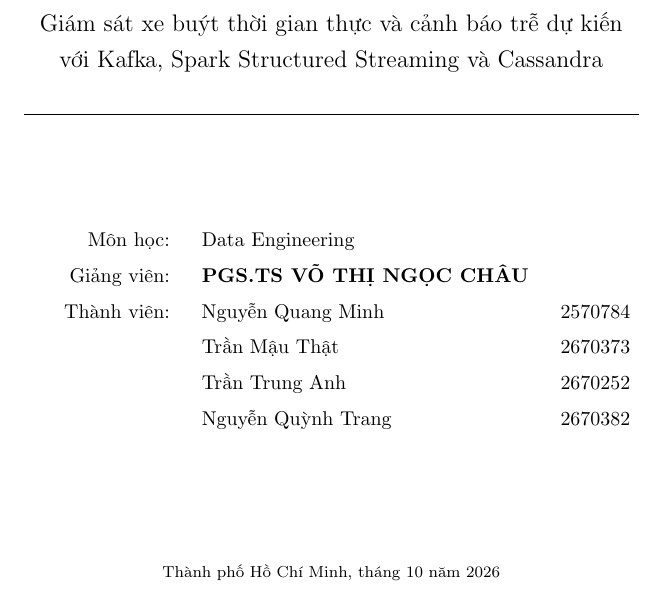
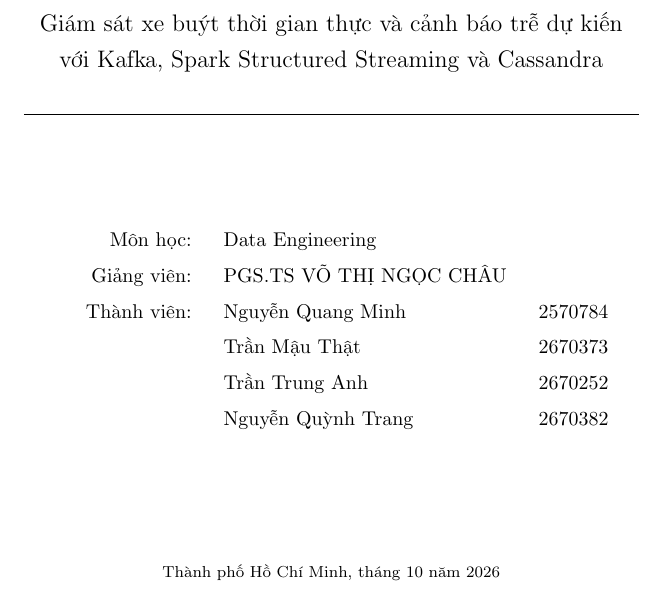
Before and after one commit to nqMinh-GR/de_btl, a LaTeX document (report/main.tex): part of page 1 of 47, cut so that both start at the same text. Compiled offline with pdfLaTeX.

Commit message:
update report

```diff
--- a/report/main.tex
+++ b/report/main.tex
@@ -143,7 +143,7 @@
 \centering
 \begin{tabular}{lrll}
 & Môn học:      & Data Engineering          &         \\
-& Giảng viên:   & \textbf{PGS.TS VÕ THỊ NGỌC CHÂU} &         \\
+& Giảng viên:   & PGS.TS VÕ THỊ NGỌC CHÂU &         \\
 & Thành viên:   & Nguyễn Quang Minh         & 2570784 \\
 &               & Trần Mậu Thật             & 2670373 \\
 &               & Trần Trung Anh            & 2670252 \\
```
Also changed, not shown: report/main.pdf.
